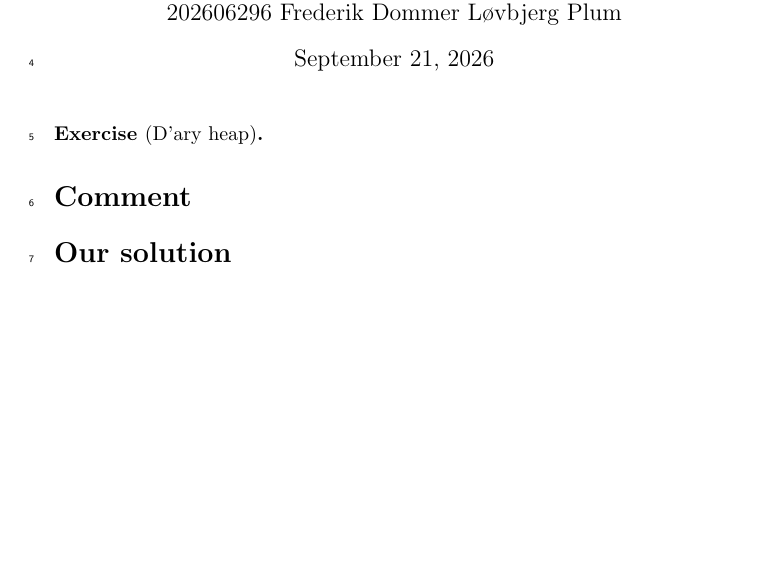
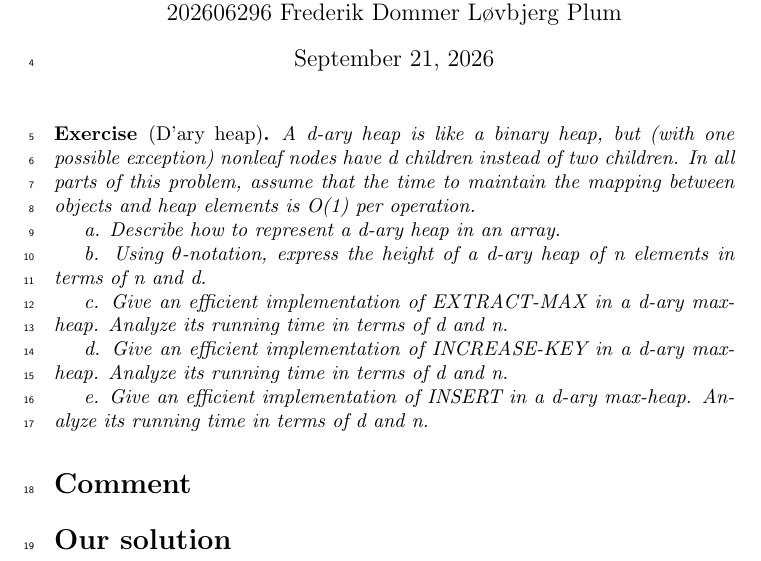
Before and after one commit to newtscamander2/ads-problem-6-2, a LaTeX document (main.tex): part of the page, cut so that both start at the same text, the shorter picture padded with empty space. Compiled offline with pdfLaTeX.

Commit message:
feat: add problem questions

```diff
--- a/main.tex
+++ b/main.tex
@@ -35,6 +35,25 @@
 
 \maketitle
 \begin{exercise}[D'ary heap]
+	A d-ary heap is like a binary heap, but (with one possible exception)
+	nonleaf nodes have d children instead of two children. In all parts of
+	this problem, assume that the time to maintain the mapping between
+	objects and heap elements is O(1) per operation.
+
+	a. Describe how to represent a d-ary heap in an array.
+
+	b. Using $\theta$-notation, express the height of a d-ary heap of n elements in
+	terms of n and d.
+
+	c. Give an efficient implementation of EXTRACT-MAX in a d-ary
+	max-heap. Analyze its running time in terms of d and n.
+
+	d. Give an efficient implementation of INCREASE-KEY in a d-ary
+	max-heap. Analyze its running time in terms of d and n.
+
+	e. Give an efficient implementation of INSERT in a d-ary max-heap.
+	Analyze its running time in terms of d and n.
+
 \end{exercise}
 
 
```
